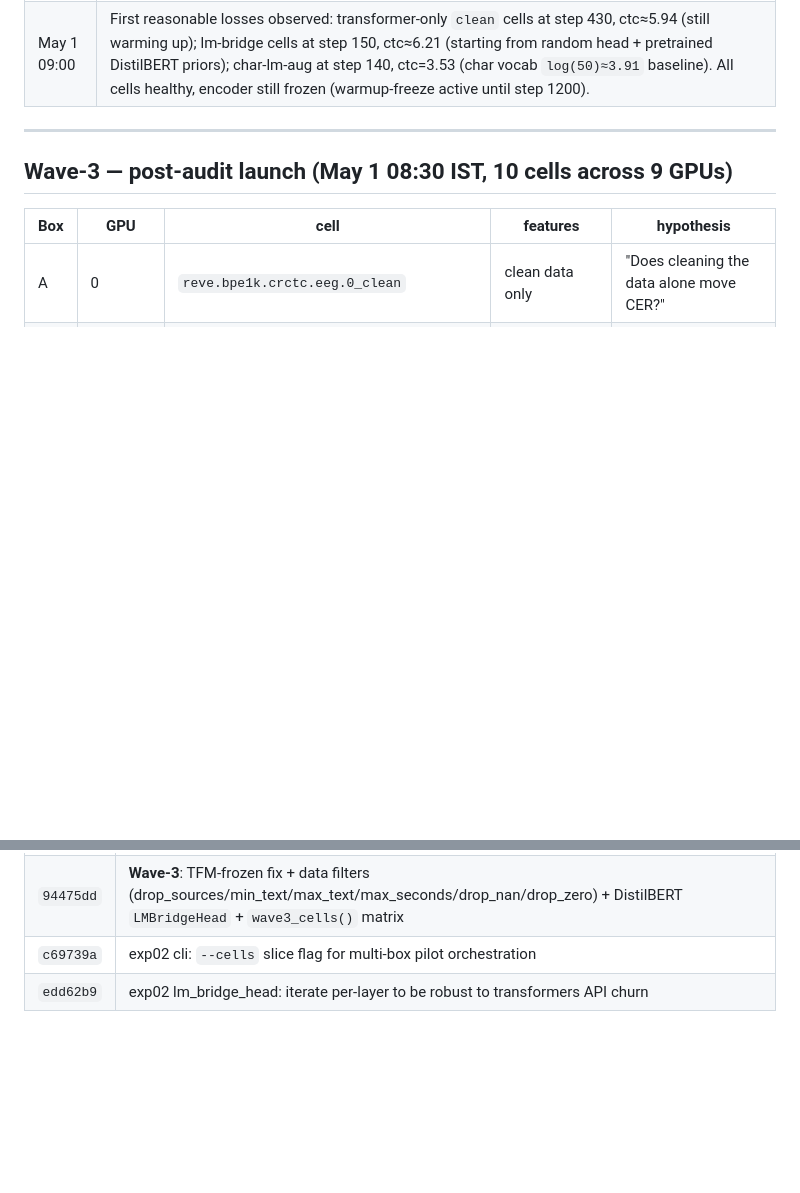
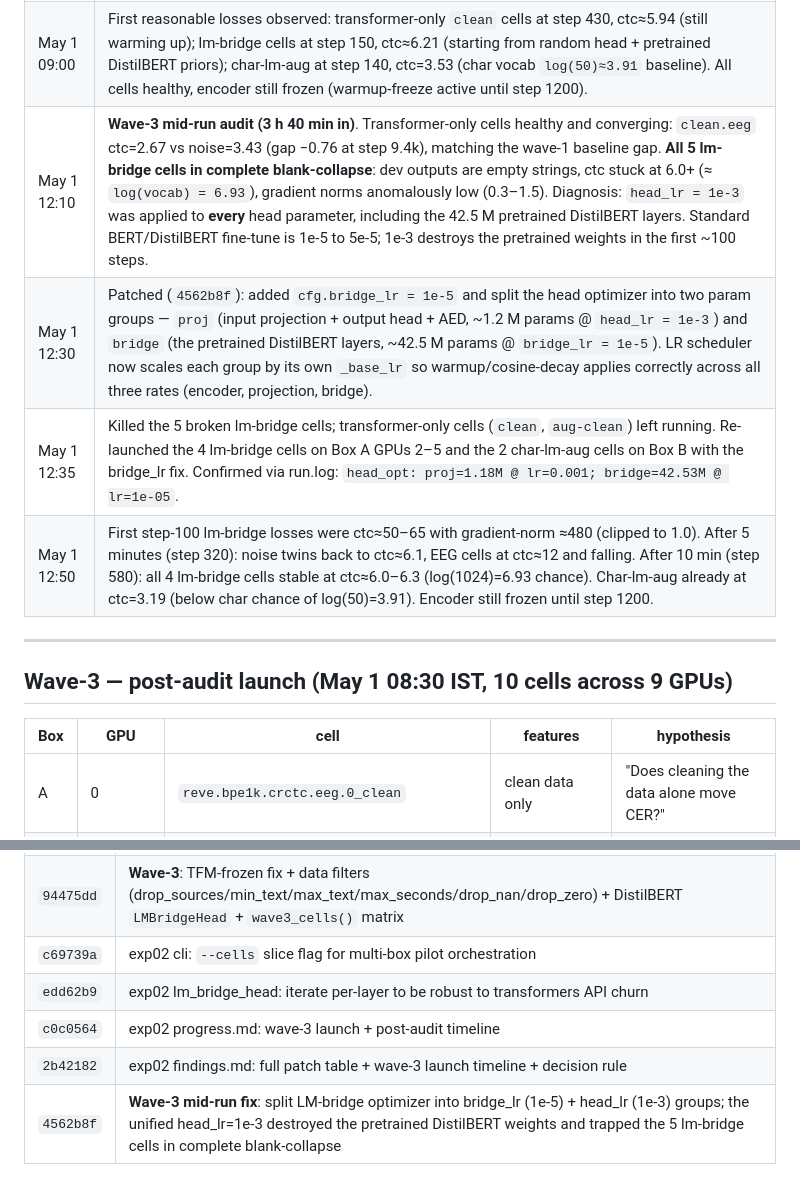
Before and after one commit to ritivel/eegModel, a Markdown page: experiments/exp02_eeg_ctc/progress.md, 2 parts joined by grey strips. Drawn GitHub-style; blank space fills up the shorter version.

Commit message:
exp02 progress.md: 12:30 IST mid-run audit + bridge_lr post-mortem
Records the second wave-3 audit at 12:10 IST (3h 40min in) which
caught all 5 lm-bridge cells in complete blank-collapse, the
diagnosis (head_lr=1e-3 destroying pretrained DistilBERT weights),
the bridge_lr split fix (4562b8f), and the relaunch with all 9 GPUs
back to healthy training.

Made-with: Cursor

```diff
--- a/experiments/exp02_eeg_ctc/progress.md
+++ b/experiments/exp02_eeg_ctc/progress.md
@@ -72,6 +72,10 @@ share the dataset cache + fold JSONs).
 | May 1 08:45 | Patched (`edd62b9`): `LMBridgeHead._bridge_forward` now iterates over `self.transformer.layer` directly instead of calling the wrapper's `forward`, sidestepping the API churn. Verified with a (B=2, T=100, V=1026) smoke test on Box A GPU 2. |
 | May 1 08:55 | Re-launched the 4 lm-bridge cells (Box A GPUs 2–5) and the 2 char-lm-aug cells (Box B). All 9 GPUs now active; 8 wave-3 cells running on Box A, 1 on Box B (1 queued). |
 | May 1 09:00 | First reasonable losses observed: transformer-only `clean` cells at step 430, ctc≈5.94 (still warming up); lm-bridge cells at step 150, ctc≈6.21 (starting from random head + pretrained DistilBERT priors); char-lm-aug at step 140, ctc=3.53 (char vocab `log(50)≈3.91` baseline). All cells healthy, encoder still frozen (warmup-freeze active until step 1200). |
+| May 1 12:10 | **Wave-3 mid-run audit (3 h 40 min in)**. Transformer-only cells healthy and converging: `clean.eeg` ctc=2.67 vs noise=3.43 (gap −0.76 at step 9.4k), matching the wave-1 baseline gap. **All 5 lm-bridge cells in complete blank-collapse**: dev outputs are empty strings, ctc stuck at 6.0+ (≈ `log(vocab) = 6.93`), gradient norms anomalously low (0.3–1.5). Diagnosis: `head_lr = 1e-3` was applied to **every** head parameter, including the 42.5 M pretrained DistilBERT layers. Standard BERT/DistilBERT fine-tune is 1e-5 to 5e-5; 1e-3 destroys the pretrained weights in the first ~100 steps. |
+| May 1 12:30 | Patched (`4562b8f`): added `cfg.bridge_lr = 1e-5` and split the head optimizer into two param groups — `proj` (input projection + output head + AED, ~1.2 M params @ `head_lr = 1e-3`) and `bridge` (the pretrained DistilBERT layers, ~42.5 M params @ `bridge_lr = 1e-5`). LR scheduler now scales each group by its own `_base_lr` so warmup/cosine-decay applies correctly across all three rates (encoder, projection, bridge). |
+| May 1 12:35 | Killed the 5 broken lm-bridge cells; transformer-only cells (`clean`, `aug-clean`) left running. Re-launched the 4 lm-bridge cells on Box A GPUs 2–5 and the 2 char-lm-aug cells on Box B with the bridge_lr fix. Confirmed via run.log: `head_opt: proj=1.18M @ lr=0.001; bridge=42.53M @ lr=1e-05`. |
+| May 1 12:50 | First step-100 lm-bridge losses were ctc≈50–65 with gradient-norm ≈480 (clipped to 1.0). After 5 minutes (step 320): noise twins back to ctc≈6.1, EEG cells at ctc≈12 and falling. After 10 min (step 580): all 4 lm-bridge cells stable at ctc≈6.0–6.3 (log(1024)=6.93 chance). Char-lm-aug already at ctc=3.19 (below char chance of log(50)=3.91). Encoder still frozen until step 1200. |
 
 ---
 
@@ -331,3 +335,6 @@ ssh -i ~/Downloads/modal_biosigtotext ubuntu@192.222.53.60 \
 | `94475dd` | **Wave-3**: TFM-frozen fix + data filters (drop_sources/min_text/max_text/max_seconds/drop_nan/drop_zero) + DistilBERT `LMBridgeHead` + `wave3_cells()` matrix |
 | `c69739a` | exp02 cli: `--cells` slice flag for multi-box pilot orchestration |
 | `edd62b9` | exp02 lm_bridge_head: iterate per-layer to be robust to transformers API churn |
+| `c0c0564` | exp02 progress.md: wave-3 launch + post-audit timeline |
+| `2b42182` | exp02 findings.md: full patch table + wave-3 launch timeline + decision rule |
+| `4562b8f` | **Wave-3 mid-run fix**: split LM-bridge optimizer into bridge_lr (1e-5) + head_lr (1e-3) groups; the unified head_lr=1e-3 destroyed the pretrained DistilBERT weights and trapped the 5 lm-bridge cells in complete blank-collapse |
```
